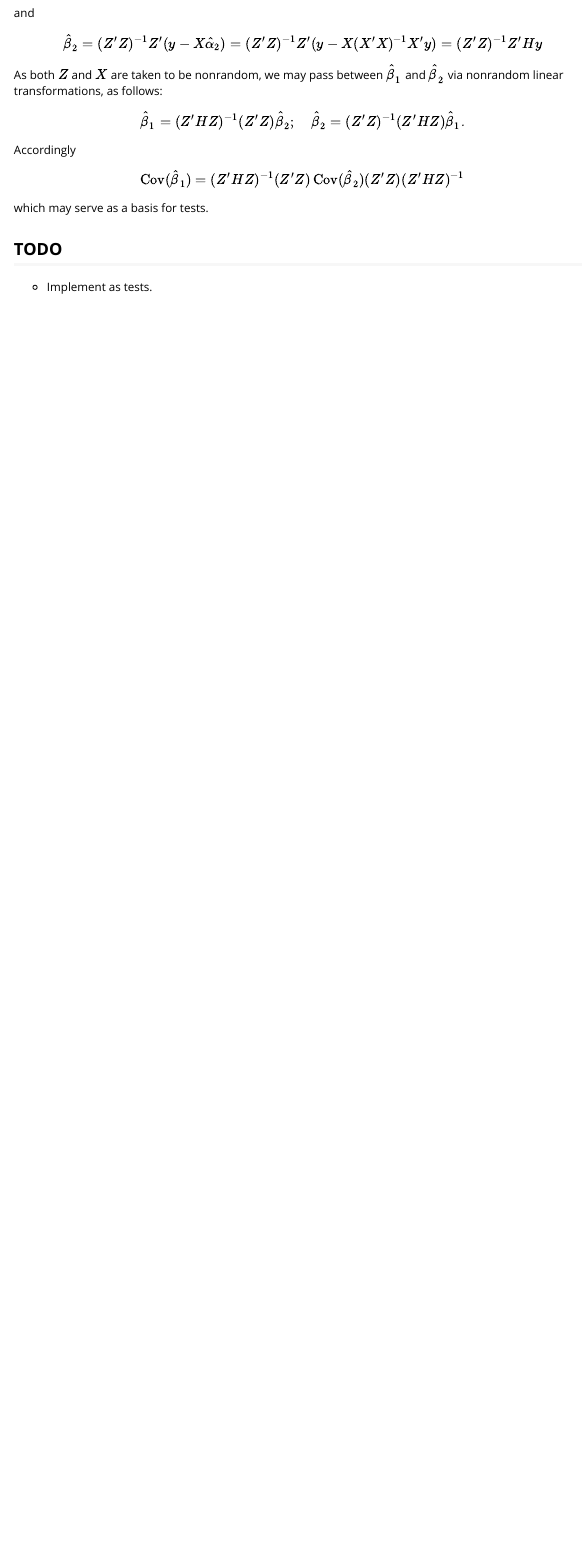
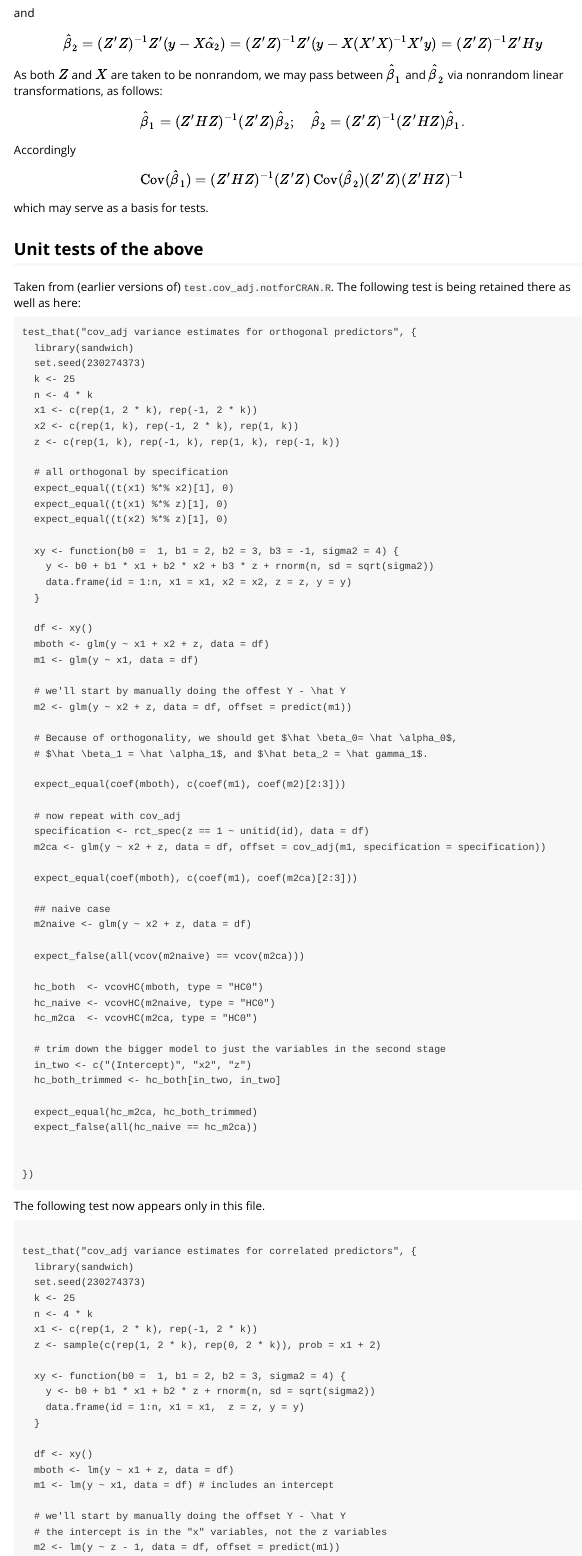
Before and after one commit to benbhansen-stats/propertee, an R Markdown document (developer_docs/LinearModelVarianceEstimation.Rmd): the page in a window 1100 px wide, from 1060 px down. Rendered offline with R 4.5, knitr and Pandoc, with nearby package versions.

Commit message:
STY move test of non-implemented functionality to dev_docs

````diff
--- a/developer_docs/LinearModelVarianceEstimation.Rmd
+++ b/developer_docs/LinearModelVarianceEstimation.Rmd
@@ -119,6 +124,91 @@ Z'H & 0
 \]
 -->
 
-## TODO
+## Unit tests of the above
 
-- Implement as tests.
+Taken from (earlier versions of) `test.cov_adj.notforCRAN.R`.
+The following test is being retained there as well as here:
+
+```
+test_that("cov_adj variance estimates for orthogonal predictors", {
+  library(sandwich)
+  set.seed(230274373)
+  k <- 25
+  n <- 4 * k
+  x1 <- c(rep(1, 2 * k), rep(-1, 2 * k))
+  x2 <- c(rep(1, k), rep(-1, 2 * k), rep(1, k))
+  z <- c(rep(1, k), rep(-1, k), rep(1, k), rep(-1, k))
+
+  # all orthogonal by specification
+  expect_equal((t(x1) %*% x2)[1], 0)
+  expect_equal((t(x1) %*% z)[1], 0)
+  expect_equal((t(x2) %*% z)[1], 0)
+
+  xy <- function(b0 =  1, b1 = 2, b2 = 3, b3 = -1, sigma2 = 4) {
+    y <- b0 + b1 * x1 + b2 * x2 + b3 * z + rnorm(n, sd = sqrt(sigma2))
+    data.frame(id = 1:n, x1 = x1, x2 = x2, z = z, y = y)
+  }
+
+  df <- xy()
+  mboth <- glm(y ~ x1 + x2 + z, data = df)
+  m1 <- glm(y ~ x1, data = df)
+
+  # we'll start by manually doing the offest Y - \hat Y
+  m2 <- glm(y ~ x2 + z, data = df, offset = predict(m1))
+
+  # Because of orthogonality, we should get $\hat \beta_0= \hat \alpha_0$,
+  # $\hat \beta_1 = \hat \alpha_1$, and $\hat beta_2 = \hat gamma_1$.
+
+  expect_equal(coef(mboth), c(coef(m1), coef(m2)[2:3]))
+
+  # now repeat with cov_adj
+  specification <- rct_spec(z == 1 ~ unitid(id), data = df)
+  m2ca <- glm(y ~ x2 + z, data = df, offset = cov_adj(m1, specification = specification))
+
+  expect_equal(coef(mboth), c(coef(m1), coef(m2ca)[2:3]))
+
+  ## naive case
+  m2naive <- glm(y ~ x2 + z, data = df)
+
+  expect_false(all(vcov(m2naive) == vcov(m2ca)))
+
+  hc_both  <- vcovHC(mboth, type = "HC0")
+  hc_naive <- vcovHC(m2naive, type = "HC0")
+  hc_m2ca  <- vcovHC(m2ca, type = "HC0")
+
+  # trim down the bigger model to just the variables in the second stage
+  in_two <- c("(Intercept)", "x2", "z")
+  hc_both_trimmed <- hc_both[in_two, in_two]
+
+  expect_equal(hc_m2ca, hc_both_trimmed)
+  expect_false(all(hc_naive == hc_m2ca))
+
+
+})
+```
+
+
+The following test now appears only in this file.
+
+```
+
+test_that("cov_adj variance estimates for correlated predictors", {
+  library(sandwich)
+  set.seed(230274373)
+  k <- 25
+  n <- 4 * k
+  x1 <- c(rep(1, 2 * k), rep(-1, 2 * k))
+  z <- sample(c(rep(1, 2 * k), rep(0, 2 * k)), prob = x1 + 2)
+
+  xy <- function(b0 =  1, b1 = 2, b2 = 3, sigma2 = 4) {
+    y <- b0 + b1 * x1 + b2 * z + rnorm(n, sd = sqrt(sigma2))
+    data.frame(id = 1:n, x1 = x1,  z = z, y = y)
+  }
+
+  df <- xy()
+  mboth <- lm(y ~ x1 + z, data = df)
+  m1 <- lm(y ~ x1, data = df) # includes an intercept
+
+  # we'll start by manually doing the offset Y - \hat Y
+  # the intercept is in the "x" variables, not the z variables
+  m2 <- lm(y ~ z - 1, data = df, offset = predict(m1))
````
Also changed, not shown: developer_docs/LinearModelVarianceEstimation.Rmd (51 more changed lines), 1 other file.
